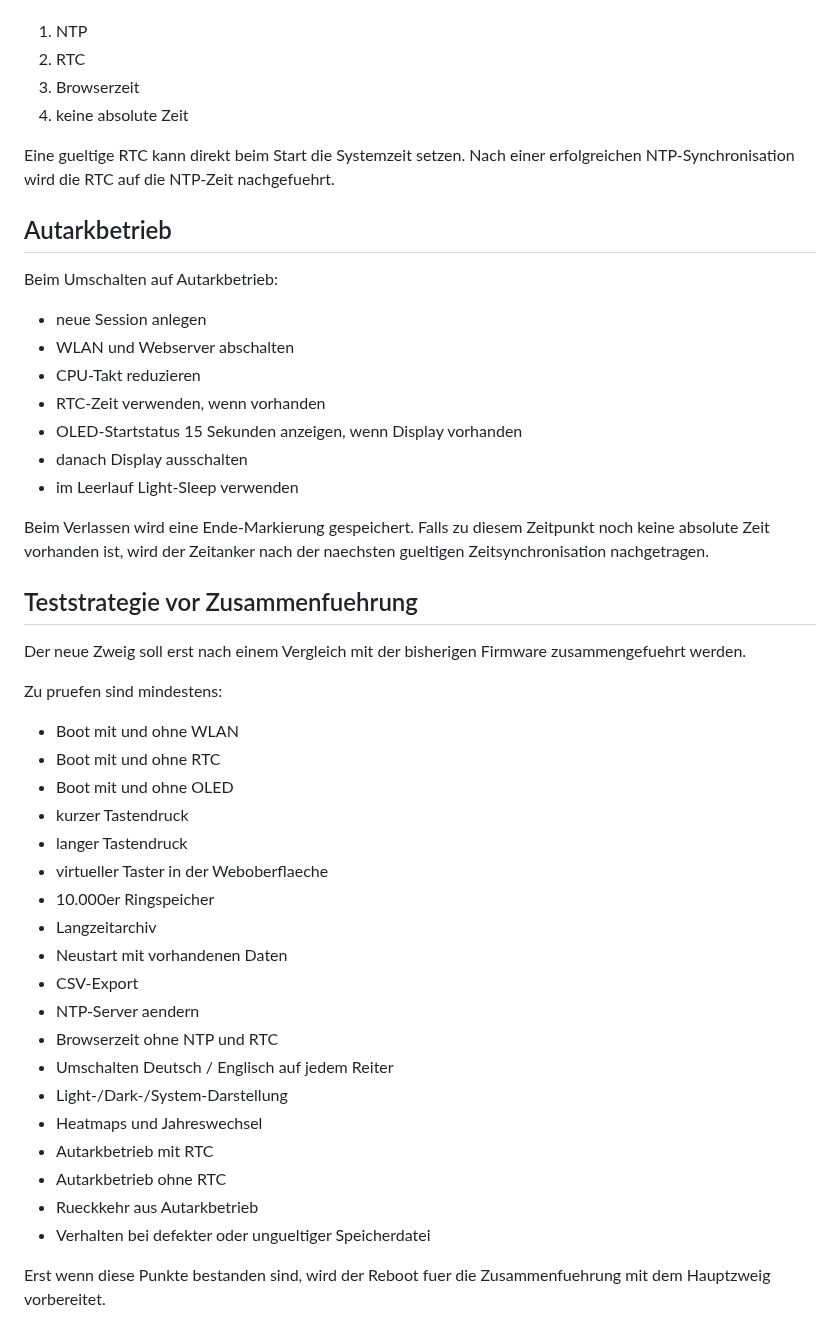
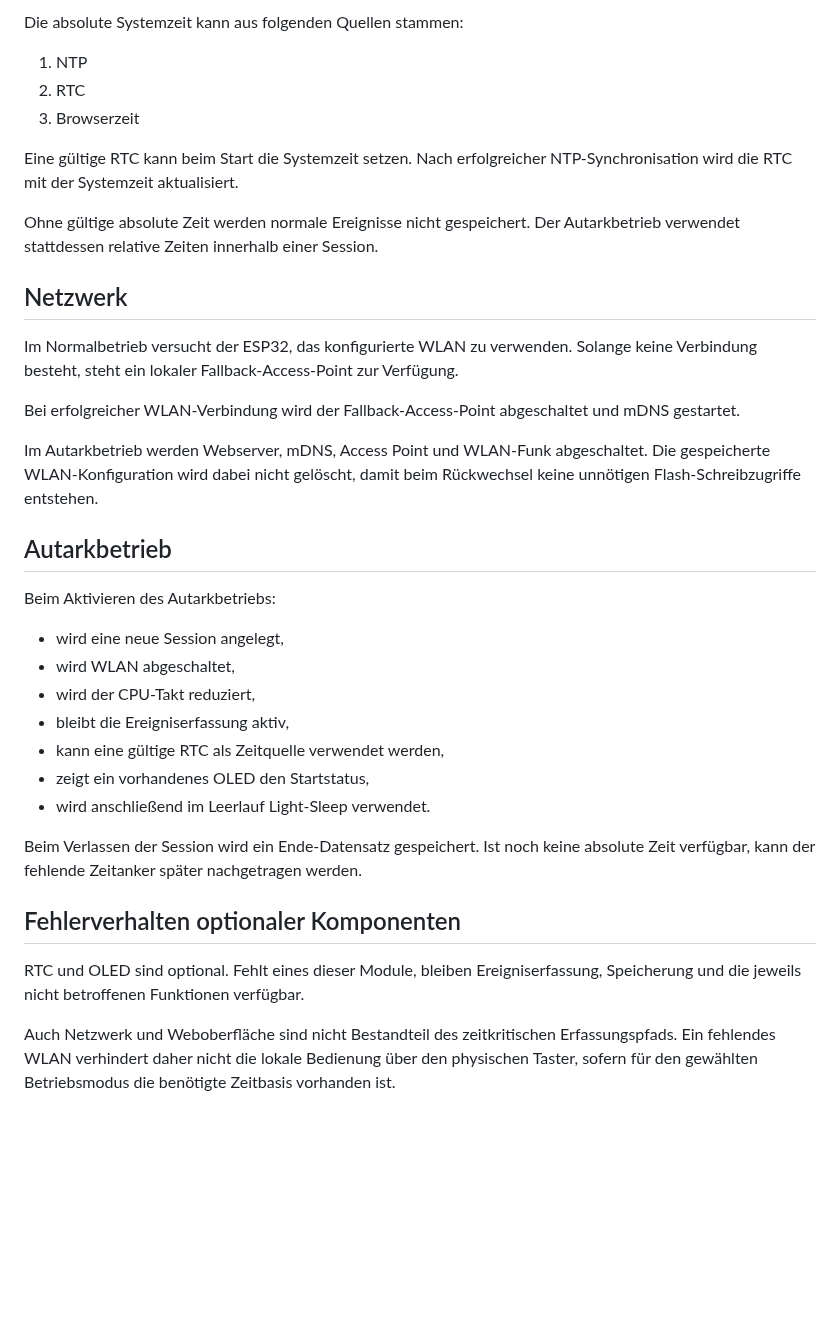
Before and after one commit to taloriko/unterbrechungszaehler-interrupt-counter, a Markdown page: docs/de/SOFTWARE-ARCHITEKTUR-REBOOT.md, the part around one of its changes. GitHub-like rendering; blank space fills up the shorter version.

```diff
--- a/docs/de/SOFTWARE-ARCHITEKTUR-REBOOT.md
+++ b/docs/de/SOFTWARE-ARCHITEKTUR-REBOOT.md
@@ -73,49 +133,37 @@ Prioritaet der Zeitquellen:
+Die absolute Systemzeit kann aus folgenden Quellen stammen:
 
 1. NTP
 2. RTC
 3. Browserzeit
-4. keine absolute Zeit
 
-Eine gueltige RTC kann direkt beim Start die Systemzeit setzen. Nach einer erfolgreichen NTP-Synchronisation wird die RTC auf die NTP-Zeit nachgefuehrt.
+Eine gültige RTC kann beim Start die Systemzeit setzen. Nach erfolgreicher NTP-Synchronisation wird die RTC mit der Systemzeit aktualisiert.
+
+Ohne gültige absolute Zeit werden normale Ereignisse nicht gespeichert. Der Autarkbetrieb verwendet stattdessen relative Zeiten innerhalb einer Session.
+
+## Netzwerk
+
+Im Normalbetrieb versucht der ESP32, das konfigurierte WLAN zu verwenden. Solange keine Verbindung besteht, steht ein lokaler Fallback-Access-Point zur Verfügung.
+
+Bei erfolgreicher WLAN-Verbindung wird der Fallback-Access-Point abgeschaltet und mDNS gestartet.
+
+Im Autarkbetrieb werden Webserver, mDNS, Access Point und WLAN-Funk abgeschaltet. Die gespeicherte WLAN-Konfiguration wird dabei nicht gelöscht, damit beim Rückwechsel keine unnötigen Flash-Schreibzugriffe entstehen.
 
 ## Autarkbetrieb
 
-Beim Umschalten auf Autarkbetrieb:
+Beim Aktivieren des Autarkbetriebs:
 
-- neue Session anlegen
-- WLAN und Webserver abschalten
-- CPU-Takt reduzieren
-- RTC-Zeit verwenden, wenn vorhanden
-- OLED-Startstatus 15 Sekunden anzeigen, wenn Display vorhanden
-- danach Display ausschalten
-- im Leerlauf Light-Sleep verwenden
+- wird eine neue Session angelegt,
+- wird WLAN abgeschaltet,
+- wird der CPU-Takt reduziert,
+- bleibt die Ereigniserfassung aktiv,
+- kann eine gültige RTC als Zeitquelle verwendet werden,
+- zeigt ein vorhandenes OLED den Startstatus,
+- wird anschließend im Leerlauf Light-Sleep verwendet.
 
-Beim Verlassen wird eine Ende-Markierung gespeichert. Falls zu diesem Zeitpunkt noch keine absolute Zeit vorhanden ist, wird der Zeitanker nach der naechsten gueltigen Zeitsynchronisation nachgetragen.
+Beim Verlassen der Session wird ein Ende-Datensatz gespeichert. Ist noch keine absolute Zeit verfügbar, kann der fehlende Zeitanker später nachgetragen werden.
 
-## Teststrategie vor Zusammenfuehrung
+## Fehlerverhalten optionaler Komponenten
 
-Der neue Zweig soll erst nach einem Vergleich mit der bisherigen Firmware zusammengefuehrt werden.
+RTC und OLED sind optional. Fehlt eines dieser Module, bleiben Ereigniserfassung, Speicherung und die jeweils nicht betroffenen Funktionen verfügbar.
 
-Zu pruefen sind mindestens:
-
-- Boot mit und ohne WLAN
-- Boot mit und ohne RTC
-- Boot mit und ohne OLED
-- kurzer Tastendruck
-- langer Tastendruck
-- virtueller Taster in der Weboberflaeche
-- 10.000er Ringspeicher
-- Langzeitarchiv
-- Neustart mit vorhandenen Daten
-- CSV-Export
-- NTP-Server aendern
-- Browserzeit ohne NTP und RTC
-- Umschalten Deutsch / Englisch auf jedem Reiter
-- Light-/Dark-/System-Darstellung
-- Heatmaps und Jahreswechsel
-- Autarkbetrieb mit RTC
-- Autarkbetrieb ohne RTC
-- Rueckkehr aus Autarkbetrieb
-- Verhalten bei defekter oder ungueltiger Speicherdatei
-
-Erst wenn diese Punkte bestanden sind, wird der Reboot fuer die Zusammenfuehrung mit dem Hauptzweig vorbereitet.
+Auch Netzwerk und Weboberfläche sind nicht Bestandteil des zeitkritischen Erfassungspfads. Ein fehlendes WLAN verhindert daher nicht die lokale Bedienung über den physischen Taster, sofern für den gewählten Betriebsmodus die benötigte Zeitbasis vorhanden ist.
```
Also changed, not shown: other parts of docs/de/SOFTWARE-ARCHITEKTUR-REBOOT.md (+107 -47 lines).
